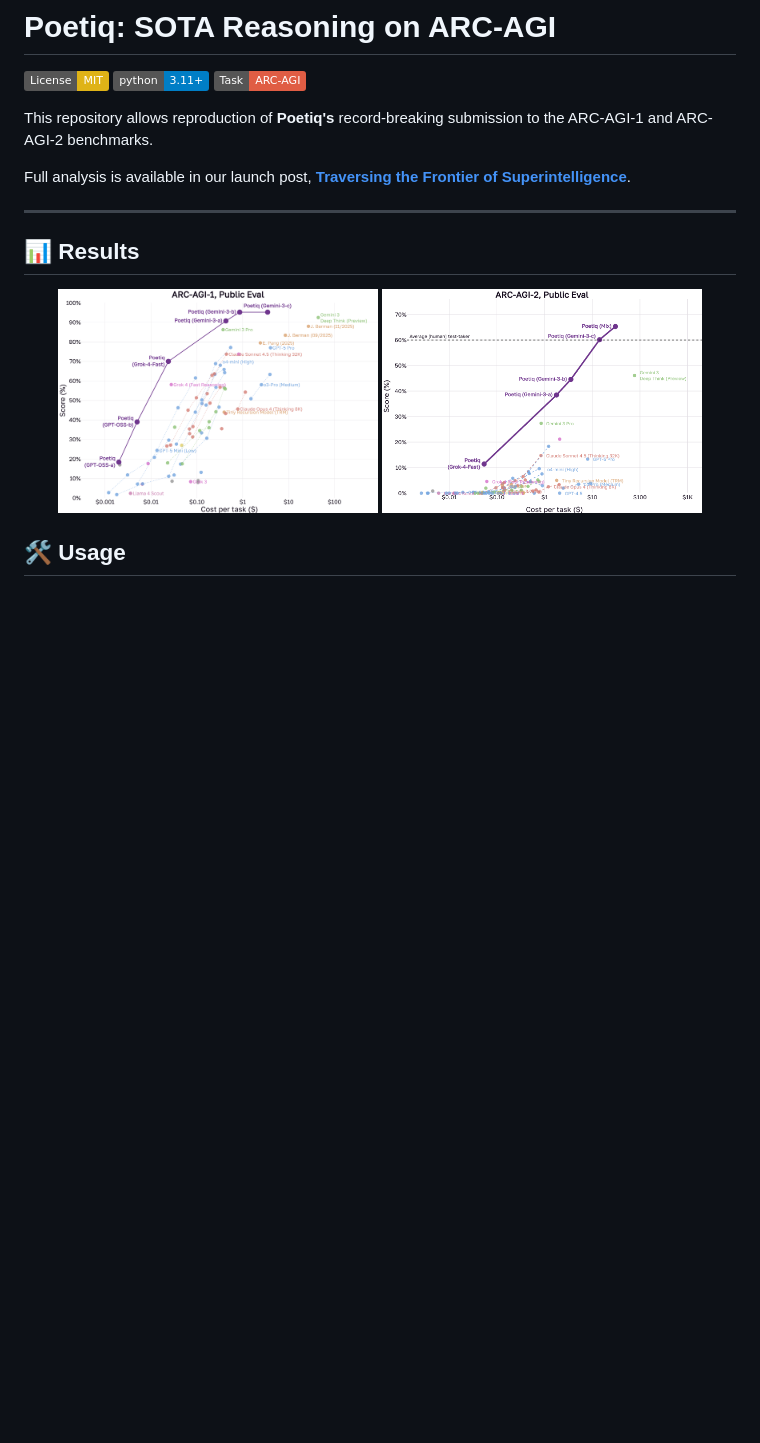
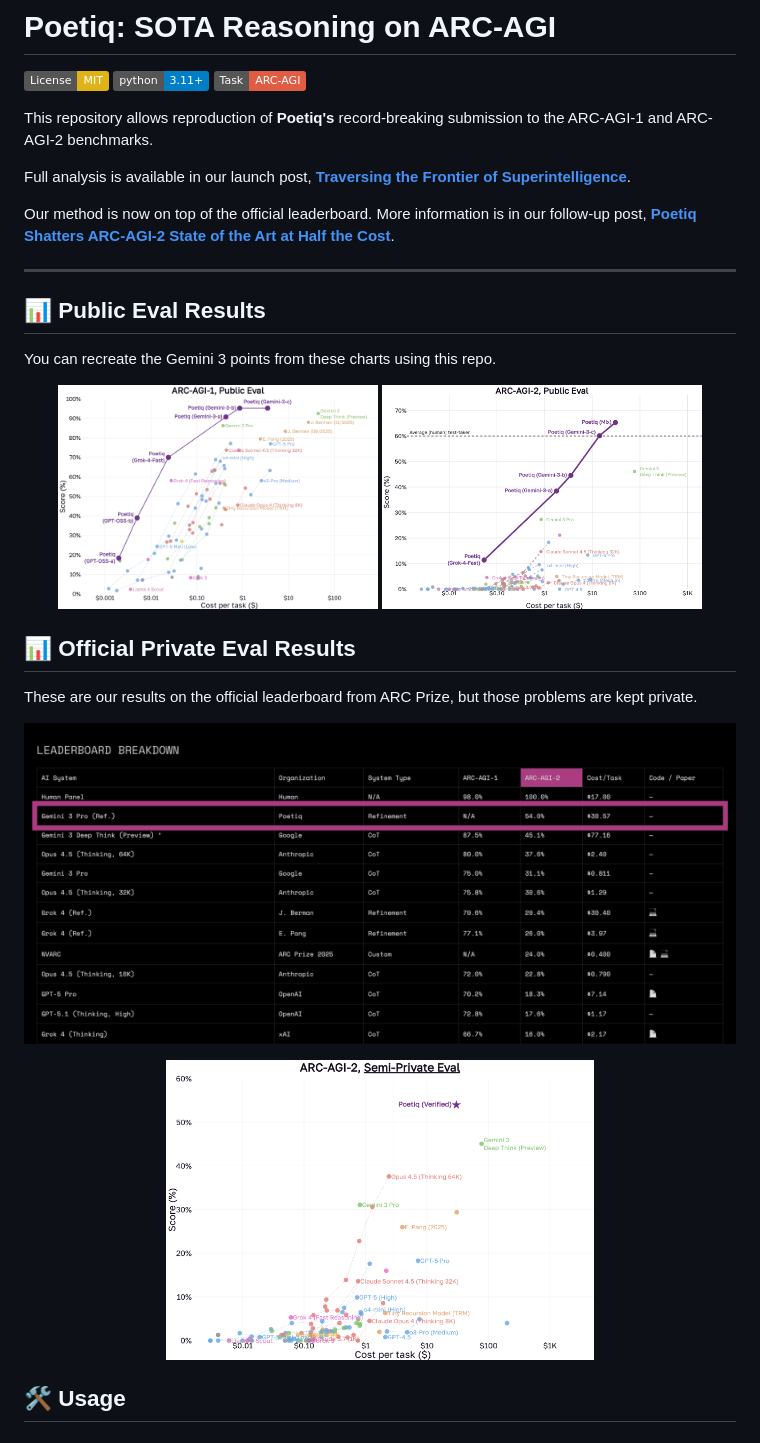
Before and after one commit to JeffreyStedfast/poetiq-arc-agi-solver, a Markdown page: README.md, the part around the change. Drawn GitHub-style; pictures changed too: arc2captured.png (added), officialtable_boxed.png (added); badges without logos; blank space fills up the shorter version.

Commit message:
Readme update: add official results (#11)
* update readme

* readme tweak

```diff
--- a/README.md
+++ b/README.md
@@ -8,13 +8,26 @@ This repository allows reproduction of **Poetiq's** record-breaking submission t
 
 Full analysis is available in our launch post, **[Traversing the Frontier of Superintelligence](https://poetiq.ai/posts/arcagi_announcement/)**.
 
+Our method is now on top of the official leaderboard. More information is in our follow-up post, **[Poetiq Shatters ARC-AGI-2 State of the Art at Half the Cost](https://poetiq.ai/posts/arcagi_verified/)**.
+
 ---
 
-## 📊 Results
+## 📊 Public Eval Results
+You can recreate the Gemini 3 points from these charts using this repo.
 
 <p align="center">
   <img src="arcagi1.png" width="45%" />
   <img src="arcagi2.png" width="45%" />
+</p>
+
+## 📊 Official Private Eval Results
+These are our results on the official leaderboard from ARC Prize, but those problems are kept private.
+
+<p align="center">
+  <img src="officialtable_boxed.png" width="755%" />
+</p>
+<p align="center">
+  <img src="arc2captured.png" width="60%" />
 </p>
 
 ## 🛠️ Usage
```
